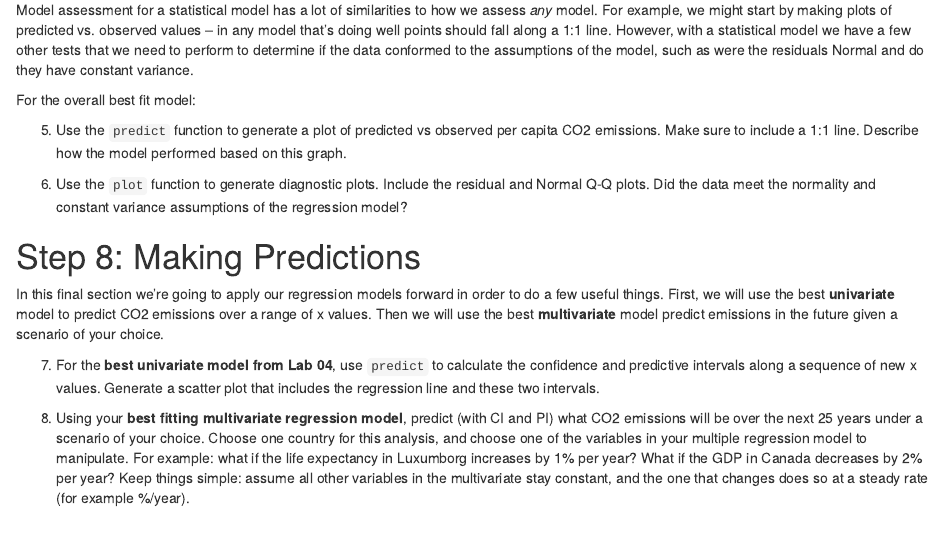
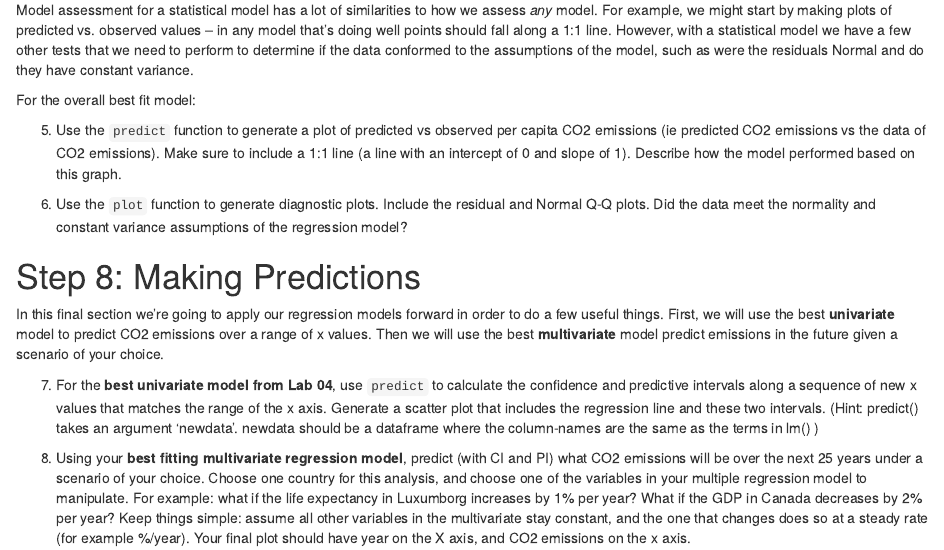
Before and after one commit to mdietze/EE375, an R Markdown document (Lab_05_Regression2.Rmd): the page in a window 1100 px wide, from 1040 px down. Rendered offline with R 4.5, knitr and Pandoc, with nearby package versions.

Commit message:
Update Lab_05_Regression2.Rmd

```diff
--- a/Lab_05_Regression2.Rmd
+++ b/Lab_05_Regression2.Rmd
@@ -42,7 +42,7 @@ Model assessment for a statistical model has a lot of similarities to how we ass
 
 For the overall best fit model:
 
-5. Use the `predict` function to generate a plot of predicted vs observed per capita CO2 emissions. Make sure to include a 1:1 line. Describe how the model performed based on this graph.
+5. Use the `predict` function to generate a plot of predicted vs observed per capita CO2 emissions (ie predicted CO2 emissions vs the data of CO2 emissions). Make sure to include a 1:1 line (a line with an intercept of 0 and slope of 1). Describe how the model performed based on this graph.
 
 6. Use the `plot` function to generate diagnostic plots. Include the residual and Normal Q-Q plots. Did the data meet the normality and constant variance assumptions of the regression model?
 
@@ -50,6 +50,6 @@ For the overall best fit model:
 
 In this final section we’re going to apply our regression models forward in order to do a few useful things. First, we will use the best **univariate** model to predict CO2 emissions over a range of x values. Then we will use the best **multivariate** model predict emissions in the future given a scenario of your choice.
 
-7. For the **best univariate model from Lab 04**, use `predict` to calculate the confidence and predictive intervals along a sequence of new x values. Generate a scatter plot that includes the regression line and these two intervals.
+7. For the **best univariate model from Lab 04**, use `predict` to calculate the confidence and predictive intervals along a sequence of new x values that matches the range of the x axis. Generate a scatter plot that includes the regression line and these two intervals. (Hint: predict() takes an argument 'newdata'.  newdata should be a dataframe where the column-names are the same as the terms in lm() )
 
-8. Using your **best fitting multivariate regression model**, predict (with CI and PI) what CO2 emissions will be over the next 25 years under a scenario of your choice. Choose one country for this analysis, and choose one of the variables in your multiple regression model to manipulate. For example: what if the life expectancy in Luxumborg increases by 1% per year? What if the GDP in Canada decreases by 2% per year? Keep things simple: assume all other variables in the multivariate stay constant, and the one that changes does so at a steady rate (for example %/year).
+8. Using your **best fitting multivariate regression model**, predict (with CI and PI) what CO2 emissions will be over the next 25 years under a scenario of your choice. Choose one country for this analysis, and choose one of the variables in your multiple regression model to manipulate. For example: what if the life expectancy in Luxumborg increases by 1% per year? What if the GDP in Canada decreases by 2% per year? Keep things simple: assume all other variables in the multivariate stay constant, and the one that changes does so at a steady rate (for example %/year). Your final plot should have year on the X axis, and CO2 emissions on the x axis.
```
